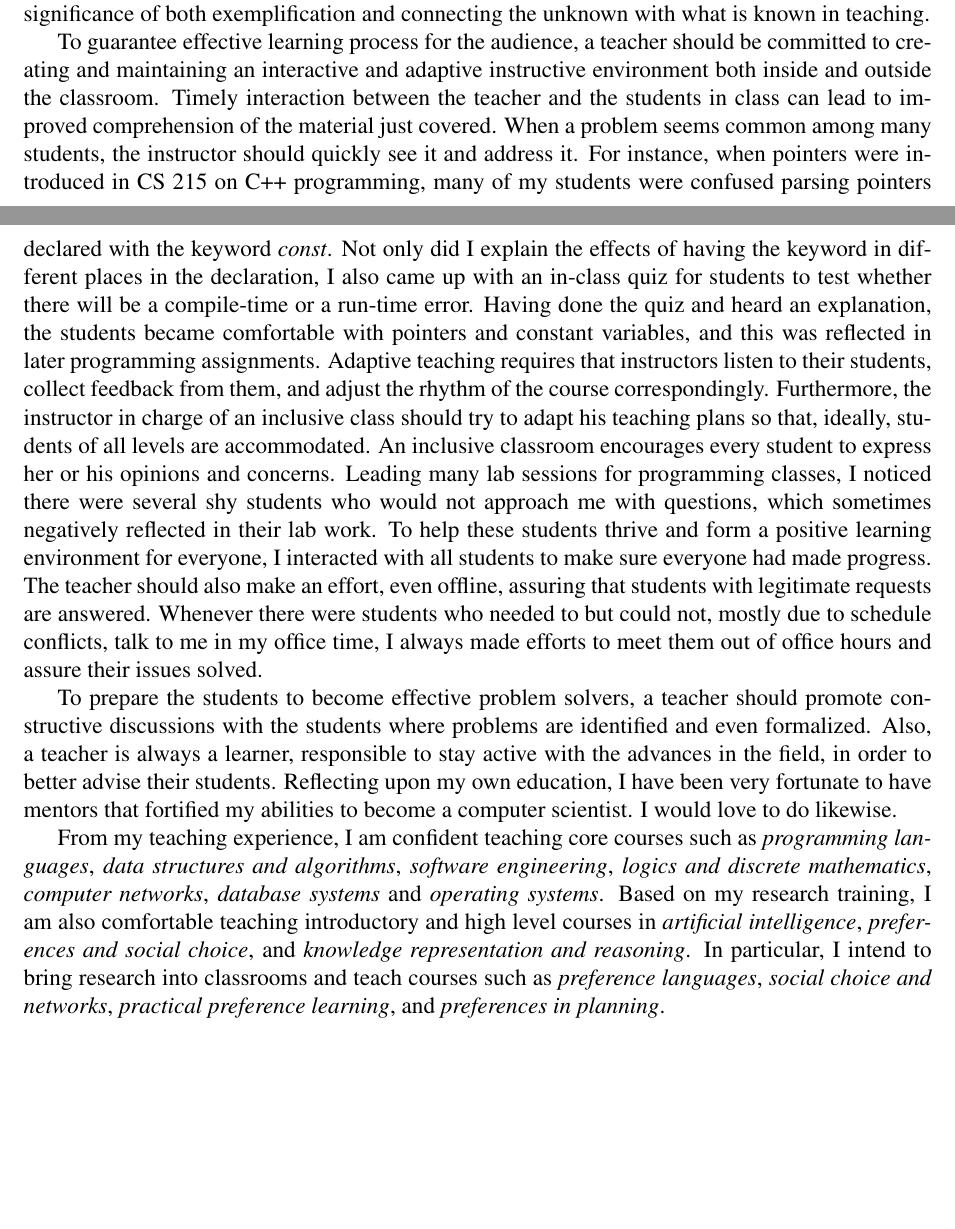
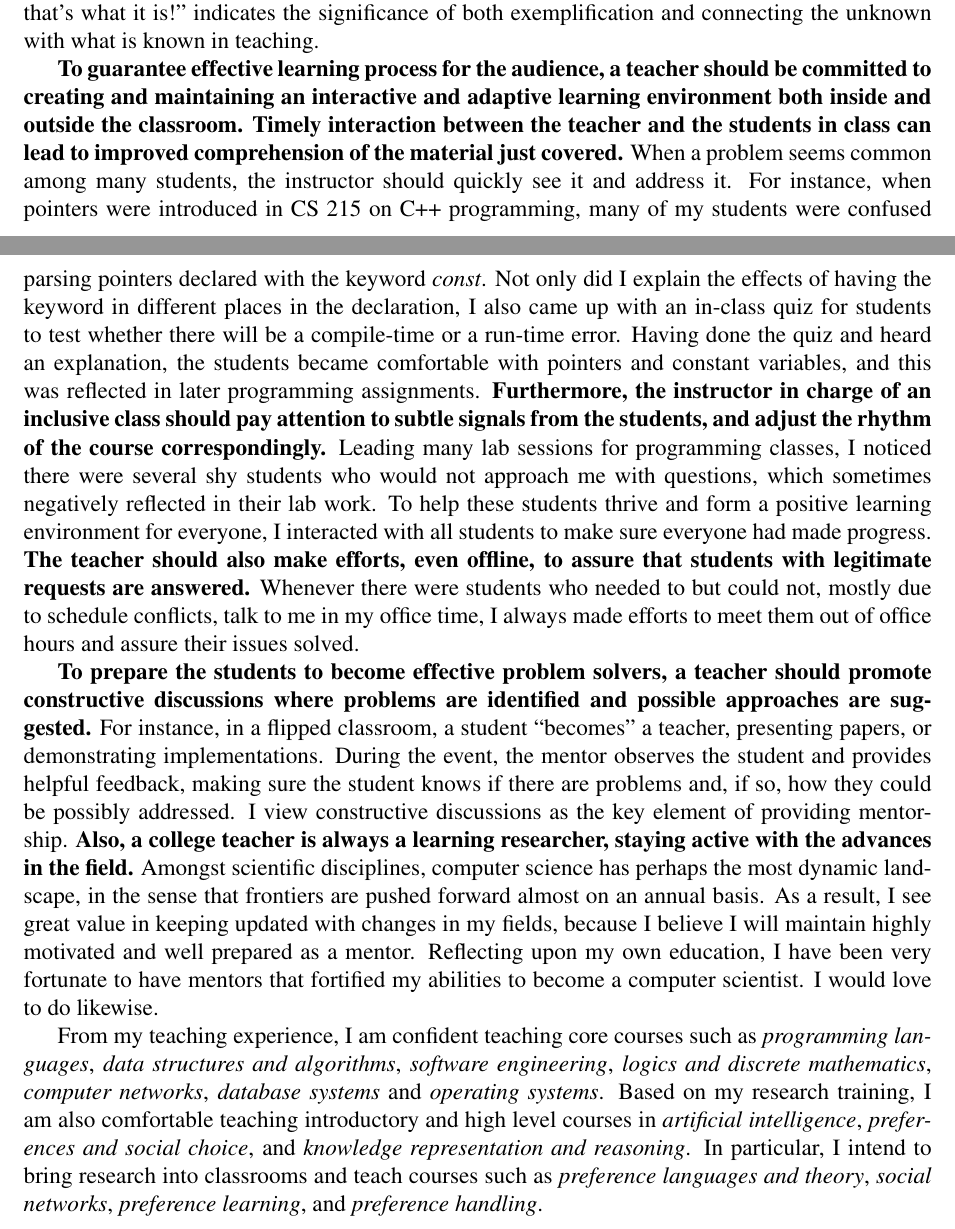
Before and after one commit to xudongliu23/TeachingStatement, a LaTeX document (TS_Xudong_Liu.tex): two parts of pages 1 and 2 of 2, joined at a grey line, cut so that both start at the same text, the shorter picture padded with empty space. Compiled offline with pdfLaTeX.

Commit message:
Minor changes.

```diff
--- a/TS_Xudong_Liu.tex
+++ b/TS_Xudong_Liu.tex
@@ -7,6 +7,7 @@
 \singlespacing
 
 \newcommand{\tit}[1]{\textit{#1}}
+\newcommand{\tbf}[1]{\textbf{#1}}
 
 \title{Teaching Statement\vspace{-0.4cm}}
 \author{Xudong Liu}
@@ -59,11 +60,11 @@ A feedback from the audience ``Ah, that's what it is!" indicates
 the significance of both exemplification and connecting the unknown with
 what is known in teaching.
 
-To guarantee effective learning process for the audience, a teacher should be committed to
-creating and maintaining an interactive and adaptive instructive environment both inside
-and outside the classroom.
-Timely interaction between the teacher and the students in class can lead to improved
-comprehension of the material just covered.
+\tbf{To guarantee effective learning process for the audience, a teacher should be committed to
+creating and maintaining an interactive and adaptive learning environment both inside
+and outside the classroom.}
+\tbf{Timely interaction between the teacher and the students in class can lead to improved
+comprehension of the material just covered.}
 When a problem seems common among many students, the instructor should quickly
 see it and address it.
 For instance, when pointers were introduced in CS 215 on C++ programming,
@@ -73,26 +74,34 @@ declaration, I also came up with an in-class quiz for students to test whether t
 will be a compile-time or a run-time error.
 Having done the quiz and heard an explanation, the students became comfortable with
 pointers and constant variables, and this was reflected in later programming assignments.
-Adaptive teaching requires that instructors listen to their students, collect feedback
-from them, and adjust the rhythm of the course correspondingly.
-Furthermore, the instructor in charge of an inclusive class should try to adapt his teaching
-plans so that, ideally, students of all levels are accommodated.
-An inclusive classroom encourages every student to express her or his opinions and
-concerns.  Leading many lab sessions for programming classes,
+\tbf{Furthermore, the instructor in charge of an inclusive class should
+pay attention to subtle signals from the students,
+and adjust the rhythm of the course correspondingly.}
+Leading many lab sessions for programming classes,
 I noticed there were several shy students who would not approach me with questions,
 which sometimes negatively reflected in their lab work.
 To help these students thrive and form a positive learning environment for everyone,
 I interacted with all students to make sure everyone had made progress.
-The teacher should also make an effort, even offline, assuring that students with legitimate
-requests are answered.
+\tbf{The teacher should also make efforts, even offline, to assure that students with legitimate
+requests are answered.}
 Whenever there were students who needed to but could not, mostly due to schedule conflicts,
 talk to me in my office time, I always made efforts to meet them out of office hours and
 assure their issues solved.
 
-To prepare the students to become effective problem solvers, a teacher should promote
-constructive discussions with the students where problems are identified and even formalized.
-Also, a teacher is always a learner, responsible to stay active with the advances in the
-field, in order to better advise their students.
+\tbf{To prepare the students to become effective problem solvers, a teacher should promote
+constructive discussions where problems are identified and possible approaches are suggested.}
+For instance, in a flipped classroom, a student ``becomes" a teacher, presenting papers,
+or demonstrating implementations.  During the event, the mentor observes the student and
+provides helpful feedback, making sure the student knows if there are problems and, if so,
+how they could be possibly addressed.
+I view constructive discussions as the key element of providing mentorship.
+\tbf{Also, a college teacher is always a learning researcher, staying
+active with the advances in the field.}
+Amongst scientific disciplines,
+computer science has perhaps the most dynamic landscape, in the sense that
+frontiers are pushed forward almost on an annual basis.
+As a result, I see great value in keeping updated with changes in my fields,
+because I believe I will maintain highly motivated and well prepared as a mentor.
 Reflecting upon my own education, I have been very fortunate to have mentors
 that fortified my abilities to become a computer scientist.
 I would love to do likewise.
@@ -105,8 +114,8 @@ Based on my research training, I am also comfortable teaching introductory and h
 level courses in \tit{artificial intelligence},
 \tit{preferences and social choice}, and \tit{knowledge representation and reasoning}.
 In particular, I intend to bring research into classrooms and teach courses such as
-\tit{preference languages}, \tit{social choice and networks},
-\tit{practical preference learning}, and \tit{preferences in planning}.
+\tit{preference languages and theory}, \tit{social networks},
+\tit{preference learning}, and \tit{preference handling}.
 
 
 \end{document}
```
Also changed, not shown: TS_Xudong_Liu.tex (20 more changed lines).
